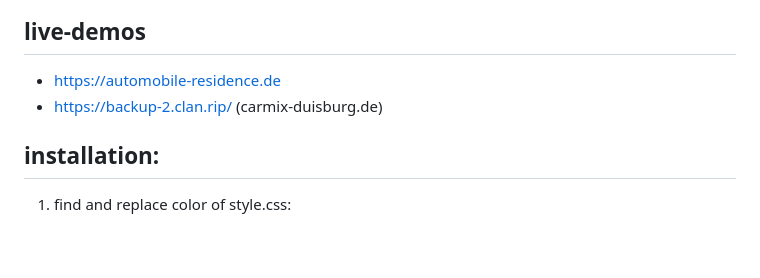
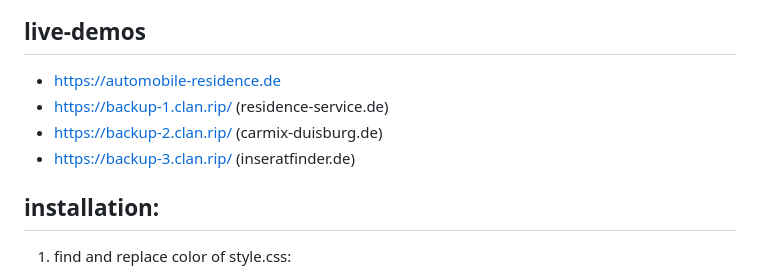
Before and after one commit to abdellaui/iys-cms, a Markdown page: README.md, the part around the change. GitHub-like rendering; blank space fills up the shorter version.

```diff
--- a/README.md
+++ b/README.md
@@ -70,8 +70,9 @@ icerik yönetim sistemi - content management system
 ## live-demos
 
 - https://automobile-residence.de
+- https://backup-1.clan.rip/ (residence-service.de)
 - https://backup-2.clan.rip/ (carmix-duisburg.de)
-
+- https://backup-3.clan.rip/ (inseratfinder.de)
 
 ## installation:
 
```
